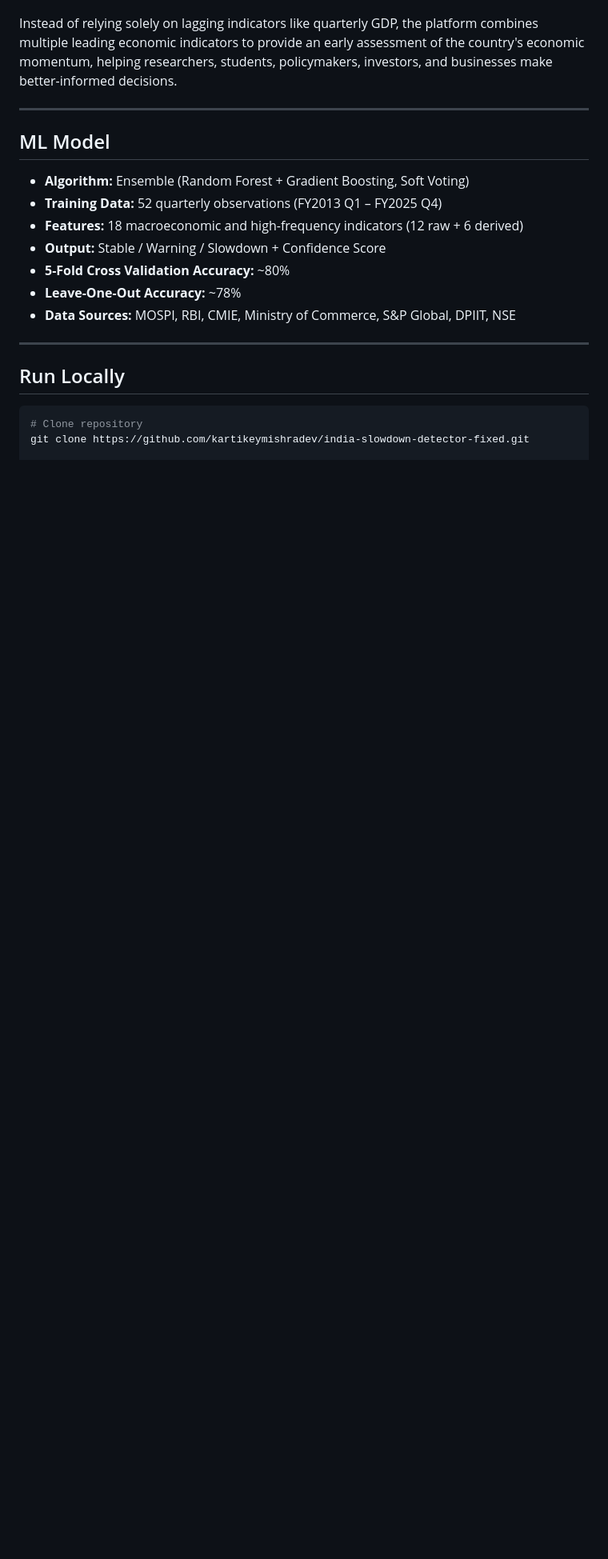
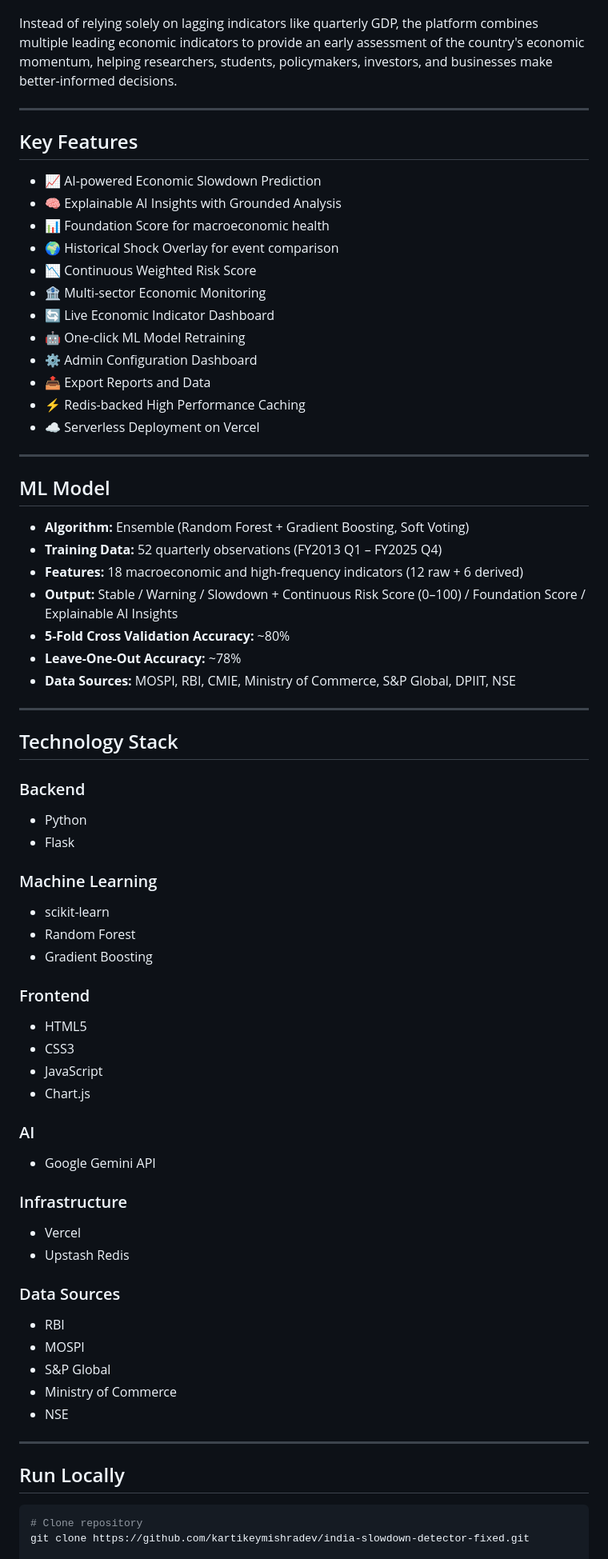
Before and after one commit to kartikeymishradev/india-slowdown-detector-fixed, a Markdown page: README.md, the part around one of its changes. Shown at 80% size. Drawn GitHub-style; blank space fills up the shorter version.

```diff
--- a/README.md
+++ b/README.md
@@ -39,17 +39,68 @@ Instead of relying solely on lagging indicators like quarterly GDP, the platform
 
 ---
 
+## Key Features
+
+- 📈 AI-powered Economic Slowdown Prediction
+- 🧠 Explainable AI Insights with Grounded Analysis
+- 📊 Foundation Score for macroeconomic health
+- 🌍 Historical Shock Overlay for event comparison
+- 📉 Continuous Weighted Risk Score
+- 🏦 Multi-sector Economic Monitoring
+- 🔄 Live Economic Indicator Dashboard
+- 🤖 One-click ML Model Retraining
+- ⚙️ Admin Configuration Dashboard
+- 📤 Export Reports and Data
+- ⚡ Redis-backed High Performance Caching
+- ☁️ Serverless Deployment on Vercel
+
+---
+
 ## ML Model
 
 * **Algorithm:** Ensemble (Random Forest + Gradient Boosting, Soft Voting)
 * **Training Data:** 52 quarterly observations (FY2013 Q1 – FY2025 Q4)
 * **Features:** 18 macroeconomic and high-frequency indicators (12 raw + 6 derived)
-* **Output:** Stable / Warning / Slowdown + Confidence Score
+* **Output:** Stable / Warning / Slowdown + Continuous Risk Score (0–100) / Foundation Score / Explainable AI Insights
 * **5-Fold Cross Validation Accuracy:** ~80%
 * **Leave-One-Out Accuracy:** ~78%
 * **Data Sources:** MOSPI, RBI, CMIE, Ministry of Commerce, S&P Global, DPIIT, NSE
 
 ---
+
+## Technology Stack
+
+### Backend
+- Python
+- Flask
+
+### Machine Learning
+- scikit-learn
+- Random Forest
+- Gradient Boosting
+
+### Frontend
+- HTML5
+- CSS3
+- JavaScript
+- Chart.js
+
+### AI
+- Google Gemini API
+
+### Infrastructure
+- Vercel
+- Upstash Redis
+
+### Data Sources
+- RBI
+- MOSPI
+- S&P Global
+- Ministry of Commerce
+- NSE
+
+---
+
 
 ## Run Locally
 
```
Also changed, not shown: other parts of README.md (+109 -15 lines).
